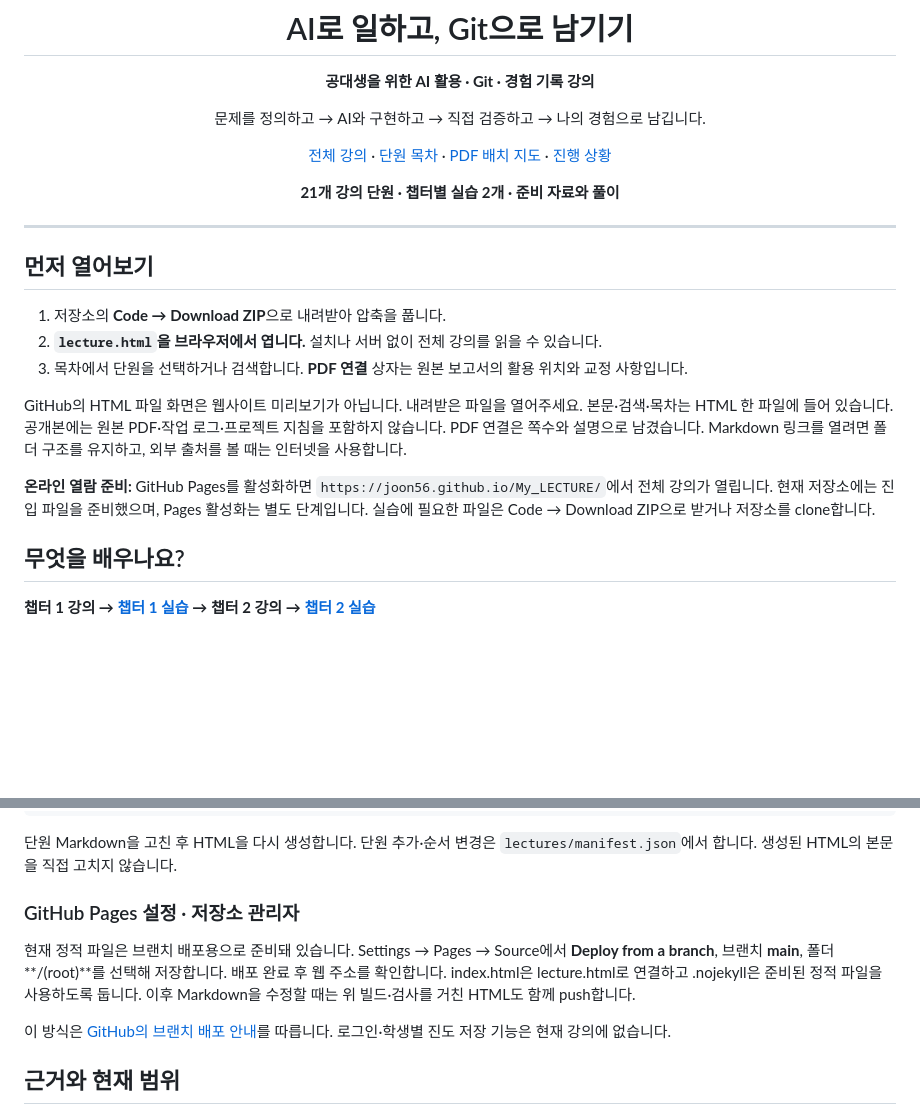
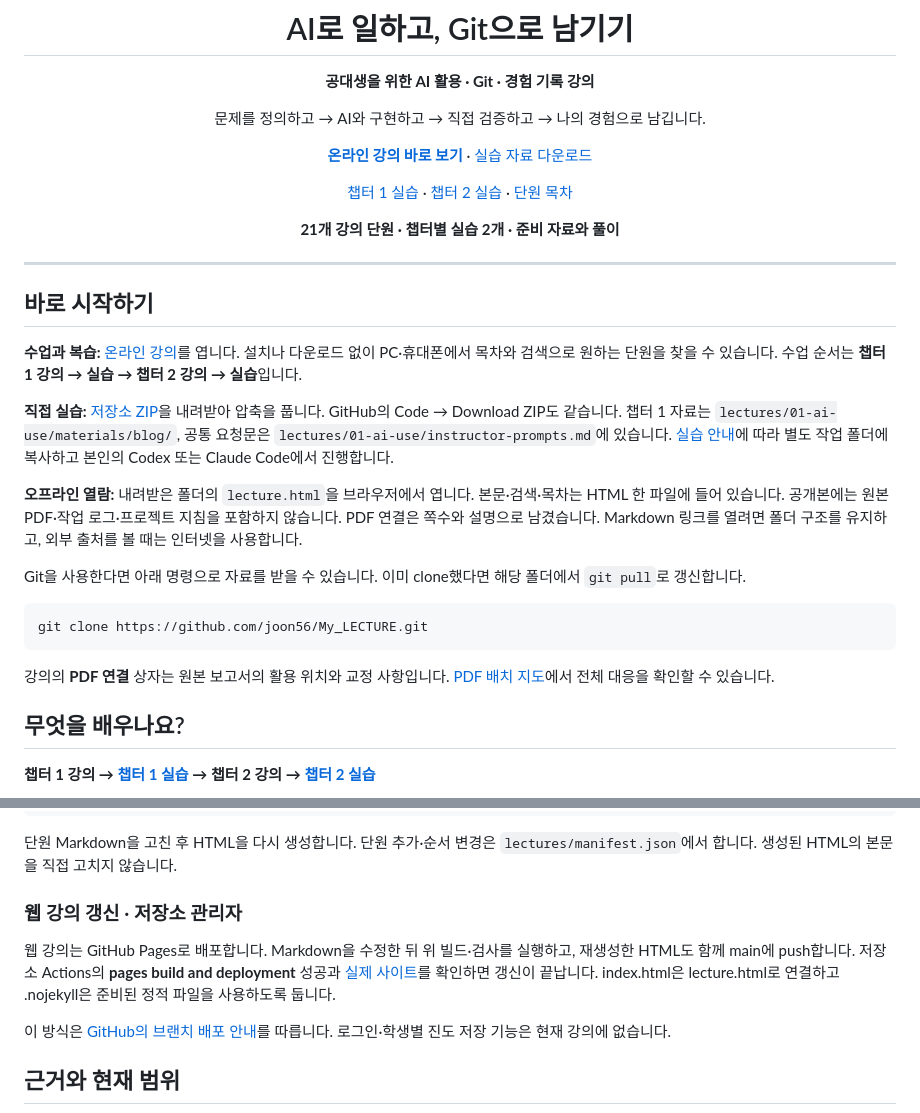
Before and after one commit to joon56/My_LECTURE, a Markdown page: README.md, 2 parts joined by grey strips. GitHub-like rendering; blank space fills up the shorter version.

Commit message:
docs: link live lecture and student downloads from README

````diff
--- a/README.md
+++ b/README.md
@@ -6,7 +6,9 @@
 
 문제를 정의하고 → AI와 구현하고 → 직접 검증하고 → 나의 경험으로 남깁니다.
 
-[전체 강의](lecture.html) · [단원 목차](lectures/manifest.json) · [PDF 배치 지도](research/report-to-lecture.md) · [진행 상황](VERIFICATION.md)
+**[온라인 강의 바로 보기](https://joon56.github.io/My_LECTURE/)** · [실습 자료 다운로드](https://github.com/joon56/My_LECTURE/archive/refs/heads/main.zip)
+
+[챕터 1 실습](https://joon56.github.io/My_LECTURE/lecture.html#ai-practice) · [챕터 2 실습](https://joon56.github.io/My_LECTURE/lecture.html#git-practice) · [단원 목차](lectures/manifest.json)
 
 **21개 강의 단원 · 챕터별 실습 2개 · 준비 자료와 풀이**
 
@@ -14,15 +16,21 @@
 
 ---
 
-## 먼저 열어보기
+## 바로 시작하기
 
-1. 저장소의 **Code → Download ZIP**으로 내려받아 압축을 풉니다.
-2. **`lecture.html`을 브라우저에서 엽니다.** 설치나 서버 없이 전체 강의를 읽을 수 있습니다.
-3. 목차에서 단원을 선택하거나 검색합니다. **PDF 연결** 상자는 원본 보고서의 활용 위치와 교정 사항입니다.
+**수업과 복습:** [온라인 강의](https://joon56.github.io/My_LECTURE/)를 엽니다. 설치나 다운로드 없이 PC·휴대폰에서 목차와 검색으로 원하는 단원을 찾을 수 있습니다. 수업 순서는 **챕터 1 강의 → 실습 → 챕터 2 강의 → 실습**입니다.
 
-GitHub의 HTML 파일 화면은 웹사이트 미리보기가 아닙니다. 내려받은 파일을 열어주세요. 본문·검색·목차는 HTML 한 파일에 들어 있습니다. 공개본에는 원본 PDF·작업 로그·프로젝트 지침을 포함하지 않습니다. PDF 연결은 쪽수와 설명으로 남겼습니다. Markdown 링크를 열려면 폴더 구조를 유지하고, 외부 출처를 볼 때는 인터넷을 사용합니다.
+**직접 실습:** [저장소 ZIP](https://github.com/joon56/My_LECTURE/archive/refs/heads/main.zip)을 내려받아 압축을 풉니다. GitHub의 Code → Download ZIP도 같습니다. 챕터 1 자료는 `lectures/01-ai-use/materials/blog/`, 공통 요청문은 `lectures/01-ai-use/instructor-prompts.md`에 있습니다. [실습 안내](lectures/01-ai-use/practice.md)에 따라 별도 작업 폴더에 복사하고 본인의 Codex 또는 Claude Code에서 진행합니다.
 
-**온라인 열람 준비:** GitHub Pages를 활성화하면 `https://joon56.github.io/My_LECTURE/`에서 전체 강의가 열립니다. 현재 저장소에는 진입 파일을 준비했으며, Pages 활성화는 별도 단계입니다. 실습에 필요한 파일은 Code → Download ZIP으로 받거나 저장소를 clone합니다.
+**오프라인 열람:** 내려받은 폴더의 `lecture.html`을 브라우저에서 엽니다. 본문·검색·목차는 HTML 한 파일에 들어 있습니다. 공개본에는 원본 PDF·작업 로그·프로젝트 지침을 포함하지 않습니다. PDF 연결은 쪽수와 설명으로 남겼습니다. Markdown 링크를 열려면 폴더 구조를 유지하고, 외부 출처를 볼 때는 인터넷을 사용합니다.
+
+Git을 사용한다면 아래 명령으로 자료를 받을 수 있습니다. 이미 clone했다면 해당 폴더에서 `git pull`로 갱신합니다.
+
+```sh
+git clone https://github.com/joon56/My_LECTURE.git
+```
+
+강의의 **PDF 연결** 상자는 원본 보고서의 활용 위치와 교정 사항입니다. [PDF 배치 지도](research/report-to-lecture.md)에서 전체 대응을 확인할 수 있습니다.
 
 ## 무엇을 배우나요?
 
@@ -109,9 +117,9 @@ npm run check
 
 단원 Markdown을 고친 후 HTML을 다시 생성합니다. 단원 추가·순서 변경은 `lectures/manifest.json`에서 합니다. 생성된 HTML의 본문을 직접 고치지 않습니다.
 
-### GitHub Pages 설정 · 저장소 관리자
+### 웹 강의 갱신 · 저장소 관리자
 
-현재 정적 파일은 브랜치 배포용으로 준비돼 있습니다. Settings → Pages → Source에서 **Deploy from a branch**, 브랜치 **main**, 폴더 **/(root)**를 선택해 저장합니다. 배포 완료 후 웹 주소를 확인합니다. index.html은 lecture.html로 연결하고 .nojekyll은 준비된 정적 파일을 사용하도록 둡니다. 이후 Markdown을 수정할 때는 위 빌드·검사를 거친 HTML도 함께 push합니다.
+웹 강의는 GitHub Pages로 배포합니다. Markdown을 수정한 뒤 위 빌드·검사를 실행하고, 재생성한 HTML도 함께 main에 push합니다. 저장소 Actions의 **pages build and deployment** 성공과 [실제 사이트](https://joon56.github.io/My_LECTURE/)를 확인하면 갱신이 끝납니다. index.html은 lecture.html로 연결하고 .nojekyll은 준비된 정적 파일을 사용하도록 둡니다.
 
 이 방식은 [GitHub의 브랜치 배포 안내](https://docs.github.com/en/pages/getting-started-with-github-pages/configuring-a-publishing-source-for-your-github-pages-site)를 따릅니다. 로그인·학생별 진도 저장 기능은 현재 강의에 없습니다.
 
````
